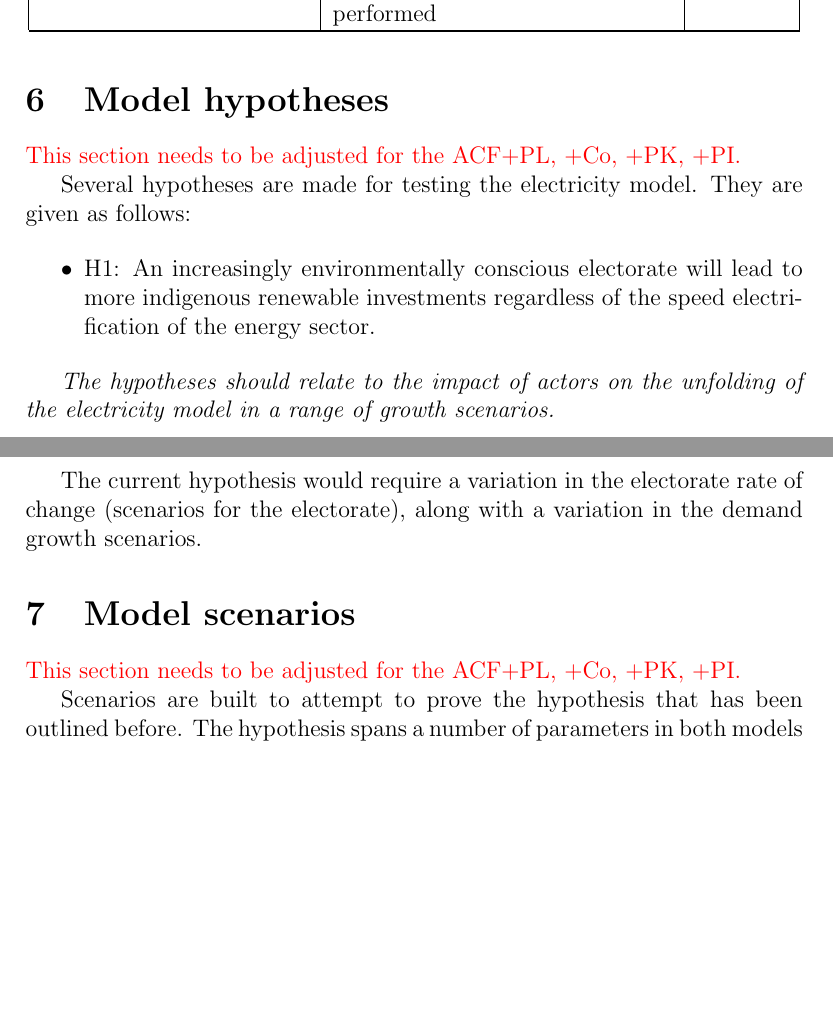
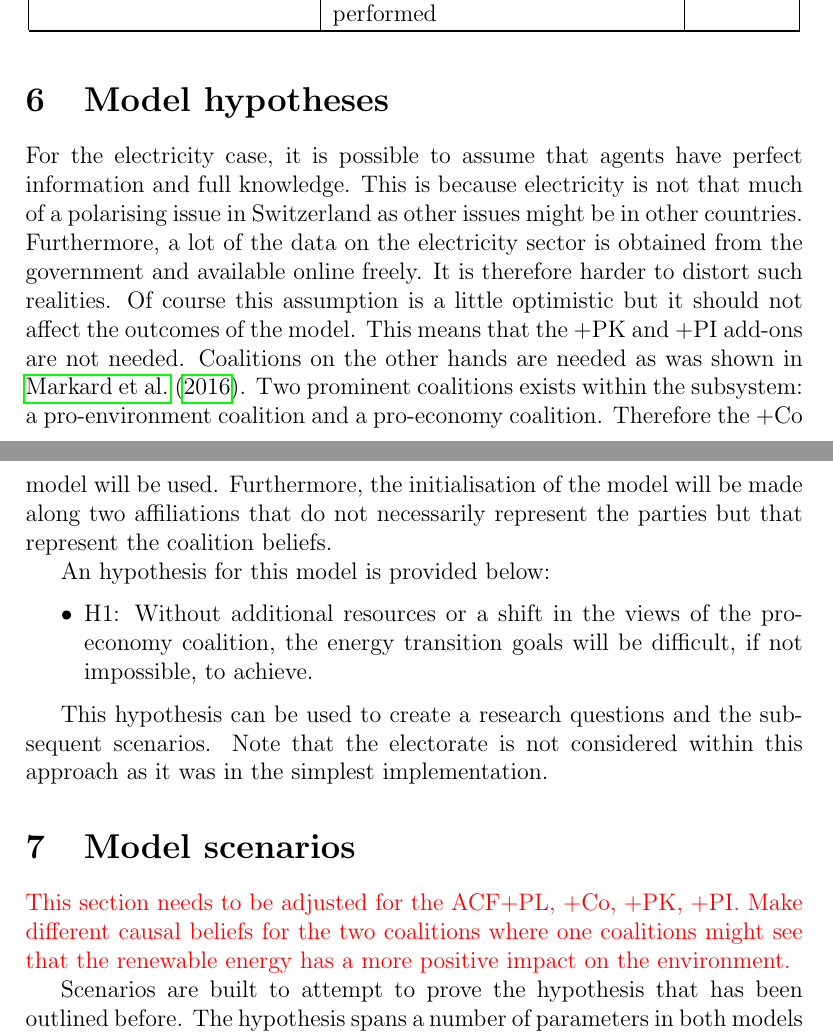
Before and after one commit to kleinrap/policyemergence_A, a LaTeX document (2_ElectricityModel/0_ElectricityHybrid_Doc/Elec_Hybridisation_A.tex): two parts of pages 9 and 10 of 14 before the commit and two parts of pages 9 and 10 of 15 after it, joined at a grey line, cut so that both start at the same text, the shorter picture padded with empty space. Compiled offline with pdfLaTeX.

Commit message:
ACF changes

```diff
--- a/2_ElectricityModel/0_ElectricityHybrid_Doc/Elec_Hybridisation_A.tex
+++ b/2_ElectricityModel/0_ElectricityHybrid_Doc/Elec_Hybridisation_A.tex
@@ -347,26 +347,23 @@ policy\_impact\_evaluation	& Some code simplification were performed
 \label{sec:hypotheses}
 %%%%%%%%% %%%%%%%%%%%%%%%%%%%%%%%%%%
 
-\textcolor{red}{This section needs to be adjusted for the ACF+PL, +Co, +PK, +PI.}
+For the electricity case, it is possible to assume that agents have perfect information and full knowledge. This is because electricity is not that much of a polarising issue in Switzerland as other issues might be in other countries. Furthermore, a lot of the data on the electricity sector is obtained from the government and available online freely. It is therefore harder to distort such realities. Of course this assumption is a little optimistic but it should not affect the outcomes of the model. This means that the +PK and +PI add-ons are not needed. Coalitions on the other hands are needed as was shown in \cite{markard2016socio}. Two prominent coalitions exists within the subsystem: a pro-environment coalition and a pro-economy coalition. Therefore the +Co model will be used. Furthermore, the initialisation of the model will be made along two affiliations that do not necessarily represent the parties but that represent the coalition beliefs.
 
-Several hypotheses are made for testing the electricity model. They are given as follows:
+
+An hypothesis for this model is provided below:
 
 \begin{itemize}
-\item H1: An increasingly environmentally conscious electorate will lead to more indigenous renewable investments regardless of the speed electrification of the energy sector.
+\item H1: Without additional resources or a shift in the views of the pro-economy coalition, the energy transition goals will be difficult, if not impossible, to achieve.
 \end{itemize}
 
-
-\emph{The hypotheses should relate to the impact of actors on the unfolding of the electricity model in a range of growth scenarios.}
-
-The current hypothesis would require a variation in the electorate rate of change (scenarios for the electorate), along with a variation in the demand growth scenarios.
-
+This hypothesis can be used to create a research questions and the subsequent scenarios. Note that the electorate is not considered within this approach as it was in the simplest implementation.
 
 %%%%%%%%%%%%%%%%%%%%%%%%%%%%%%%%%%%%%%%%%%%%%%%%%%%%%%%%%%%%%%%%%%
 \section{Model scenarios}
 \label{sec:steps}
 %%%%%%%%% %%%%%%%%%%%%%%%%%%%%%%%%%%
 
-\textcolor{red}{This section needs to be adjusted for the ACF+PL, +Co, +PK, +PI.}
+\textcolor{red}{This section needs to be adjusted for the ACF+PL, +Co, +PK, +PI. Make different causal beliefs for the two coalitions where one coalitions might see that the renewable energy has a more positive impact on the environment.}
 
 Scenarios are built to attempt to prove the hypothesis that has been outlined before. The hypothesis spans a number of parameters in both models that will need to be changed. This includes a variation in the electorate's goal evolution and a variation of the demand growth scenarios.
 
```
Also changed, not shown: 2_ElectricityModel/0_ElectricityHybrid_Doc/Elec_Hybridisation_A.pdf, 4 other files.
